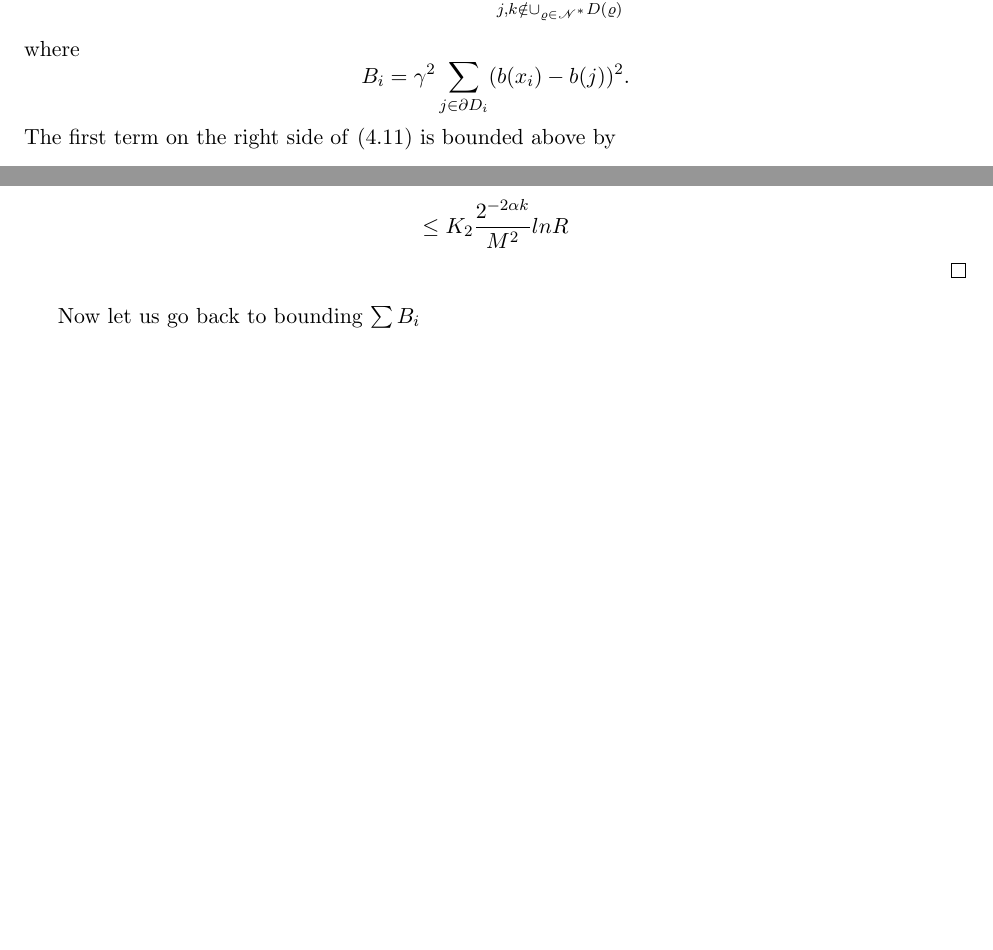
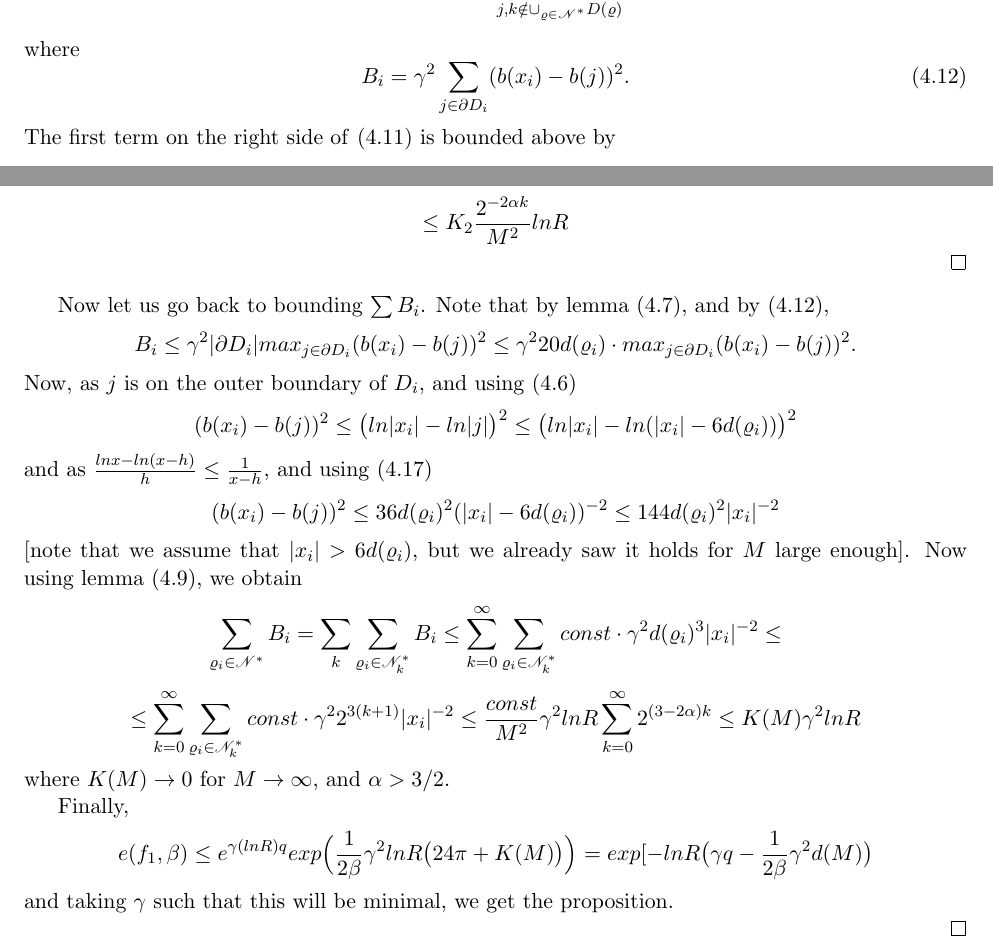
Before and after one commit to vitalkh/FrohlichSpencer, a LaTeX document (KT.tex): two parts of pages 11 and 13 of 13 before the commit and two parts of pages 11 and 13 of 14 after it, joined at a grey line, cut so that both start at the same text, the shorter picture padded with empty space. Compiled offline with pdfLaTeX.

Commit message:
finished lemma 4.4

```diff
--- a/KT.tex
+++ b/KT.tex
@@ -637,9 +637,9 @@ By the definition of $a$
 \gamma^2 \sum_{\substack{\abs{k-j}=1 \\ \abs{j} \leq RR_1 \\ j,k \notin \cup_{\varrho \in \ens^*} D(\varrho)}}(b(k)-b(j))^2 + \sum_i B_i
 \end{equation}
 where
-$$
+\begin{equation} \label{label:eq443}
 B_i = \gamma^2 \sum_{j \in \partial D_i} (b(x_i) -b(j))^2.
-$$
+\end{equation}
 The first term on the right side of \eqref{label:eq442} is bounded above by
 $$
 \gamma^2 \sum_{\substack{\abs{k-j}=1 \\ \abs{j} \leq RR_1}} (b(k)-b(j))^2 =
@@ -755,11 +755,40 @@ $$
 $$
 \end{proof}
 
-Now let us go back to bounding $\sum B_i$
+Now let us go back to bounding $\sum B_i$.
+Note that by lemma \eqref{lemma:appendixE2}, and by \eqref{label:eq443},
+$$
+B_i \leq \gamma^2 \abs{\partial D_i} max_{j \in \partial D_i}(b(x_i) - b(j))^2 \leq
+\gamma^2 20 d(\varrho_i) \cdot max_{j \in \partial D_i}(b(x_i) - b(j))^2.
+$$
+Now, as $j$ is on the outer boundary of $D_i$, and using \eqref{lemma:appendixE1}
+$$
+(b(x_i) - b(j))^2 \leq \big( ln\abs{x_i} - ln\abs{j} \big) ^ 2 \leq
+\big( ln\abs{x_i} - ln(\abs{x_i} - 6d(\varrho_i)) \big) ^ 2
+$$
+and as $\frac{lnx - ln(x-h)}{h} \leq \frac{1}{x-h}$, and using \eqref{label:eq451}
+$$
+(b(x_i) - b(j))^2 \leq
+36 d(\varrho_i)^2 (\abs{x_i} - 6d(\varrho_i))^{-2} \leq
+144 d(\varrho_i)^2 \abs{x_i}^{-2}
+$$
+[note that we assume that $\abs{x_i} > 6d(\varrho_i)$, but we already saw it holds for $M$ large enough]. Now using lemma \eqref{label:xi}, we obtain
+$$
+\sum_{\varrho_i \in \ens^*} B_i = \sum_{k} \sum_{\varrho_i \in \ens_k^*}B_i \leq
+\sum_{k=0}^\infty \sum_{\varrho_i \in \ens_k^*} const \cdot \gamma^2 d(\varrho_i)^3 \abs{x_i}^{-2} \leq
+$$
+$$
+\leq
+\sum_{k=0}^\infty \sum_{\varrho_i \in \ens_k^*} const \cdot \gamma^2 2^{3(k+1)} \abs{x_i}^{-2} \leq
+\frac{const}{M^2} \gamma^2 lnR \sum_{k=0}^\infty 2^{(3-2\alpha)k} \leq K(M)\gamma^2lnR
+$$
+where $K(M) \rightarrow 0$ for $M \rightarrow \infty$, and $\alpha > 3/2$.
 
-
-
-
+Finally,
+$$
+e(f_1, \beta) \leq e^{\gamma (lnR) q} exp \Big( \frac{1}{2\beta} \gamma^2 lnR \big( 24\pi + K(M) \big) \Big) = exp[-lnR \big( \gamma q - \frac{1}{2\beta}\gamma^2 d(M) \big)
+$$
+and taking $\gamma$ such that this will be minimal, we get the proposition.
 
 \end{proof}
 
```
Also changed, not shown: KT.tex (4 more changed lines).
